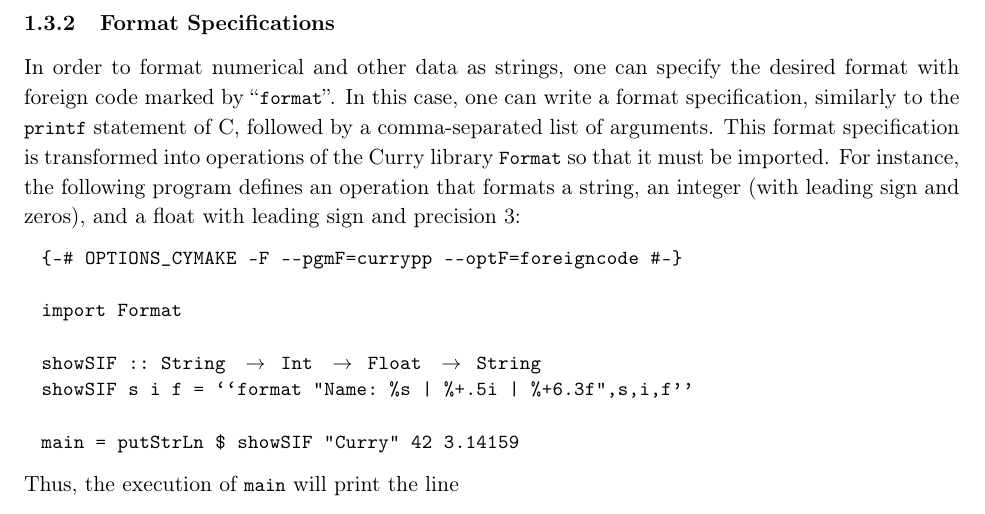
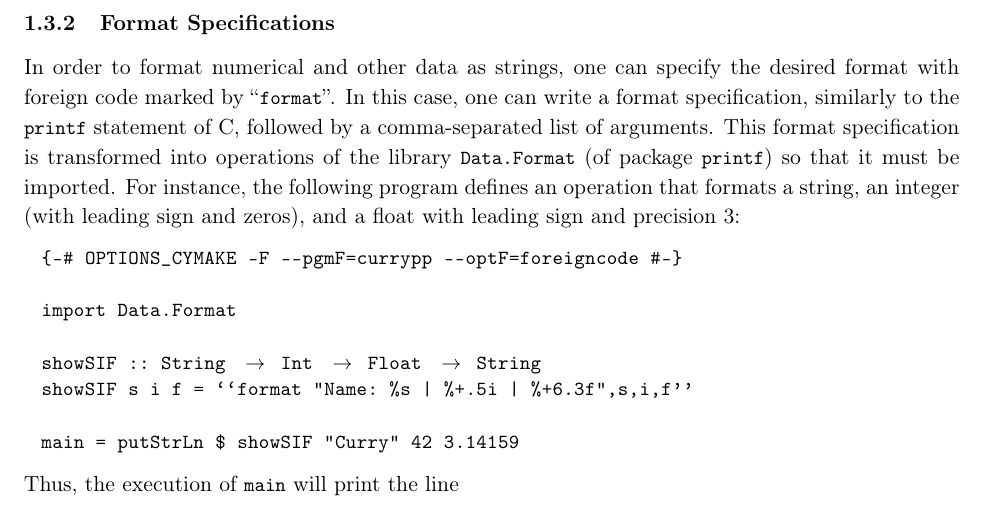
Before and after one commit to curry-packages/currypp, a LaTeX document (docs/main.tex, which reads docs/manual.tex): part of page 3 of 17, cut so that both start at the same text. Compiled offline with pdfLaTeX.

Commit message:
Format parser produces code for library Data.Format

```diff
--- a/docs/manual.tex
+++ b/docs/manual.tex
@@ -150,14 +150,15 @@ one can specify the desired format with foreign code marked by
 similarly to the \code{printf} statement of C,
 followed by a comma-separated list of arguments.
 This format specification is transformed into operations
-of the \CYS library \code{Format} so that it must be imported.
+of the library \code{Data.Format} (of package \code{printf})
+so that it must be imported.
 For instance, the following program defines an operation
 that formats a string, an integer (with leading sign and zeros),
 and a float with leading sign and precision 3:
 \begin{currynomath}
 {-# OPTIONS_CYMAKE -F --pgmF=currypp --optF=foreigncode #-}
 
-import Format
+import Data.Format
 
 showSIF :: String -> Int -> Float -> String
 showSIF s i f = ``format "Name: %s | %+.5i | %+6.3f",s,i,f''
```
Also changed, not shown: 6 other files.
